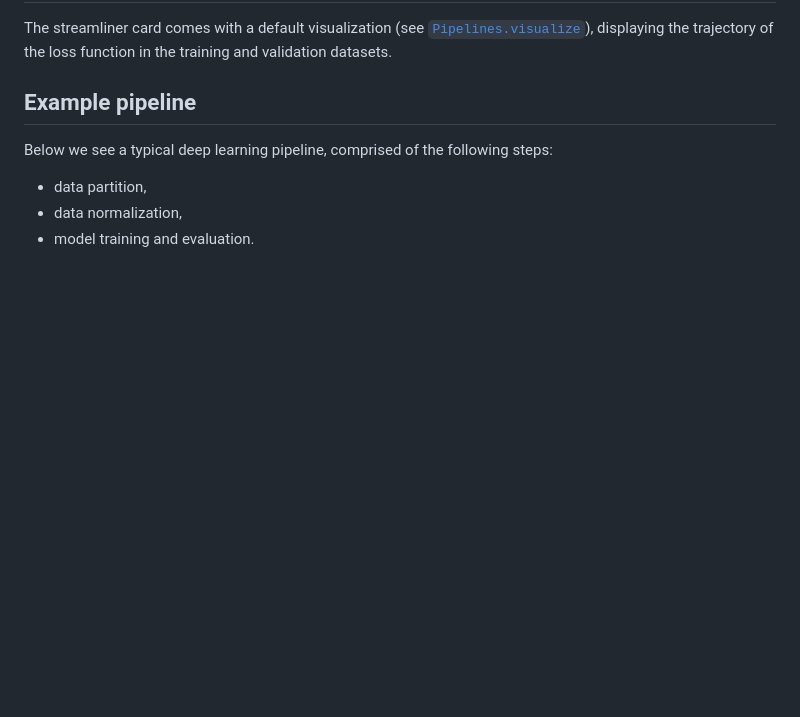
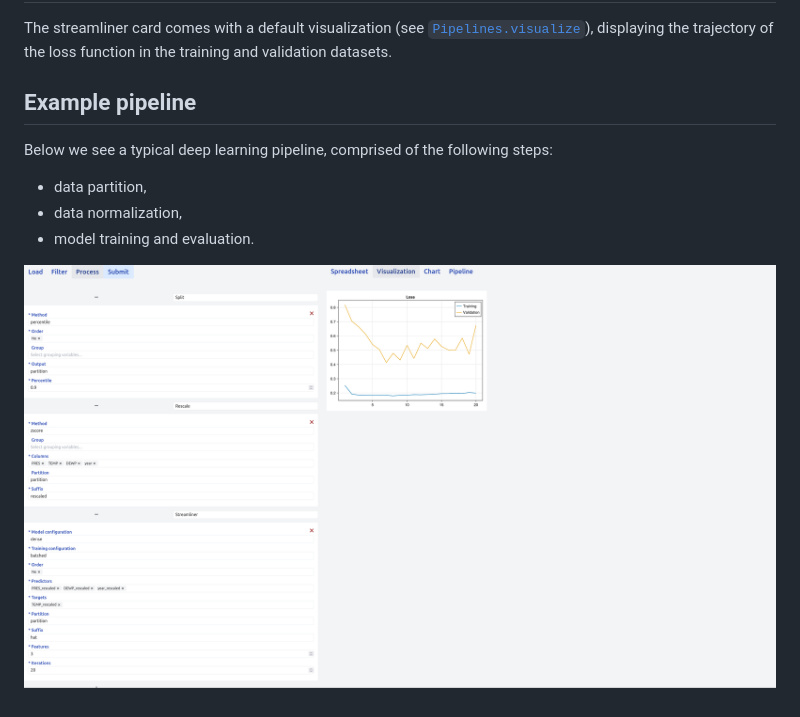
Before and after one commit to LimenResearch/DashiBoard, a Markdown page: docs/src/dl-guide.md, the part around the change. GitHub-like rendering; pictures changed too: docs/src/assets/dl-pipeline.png (added); blank space fills up the shorter version.

```diff
--- a/docs/src/dl-guide.md
+++ b/docs/src/dl-guide.md
@@ -21,3 +21,5 @@ Below we see a typical deep learning pipeline, comprised of the following steps:
 - data partition,
 - data normalization,
 - model training and evaluation.
+
+![deep learning pipeline](assets/dl-pipeline.png)
```
